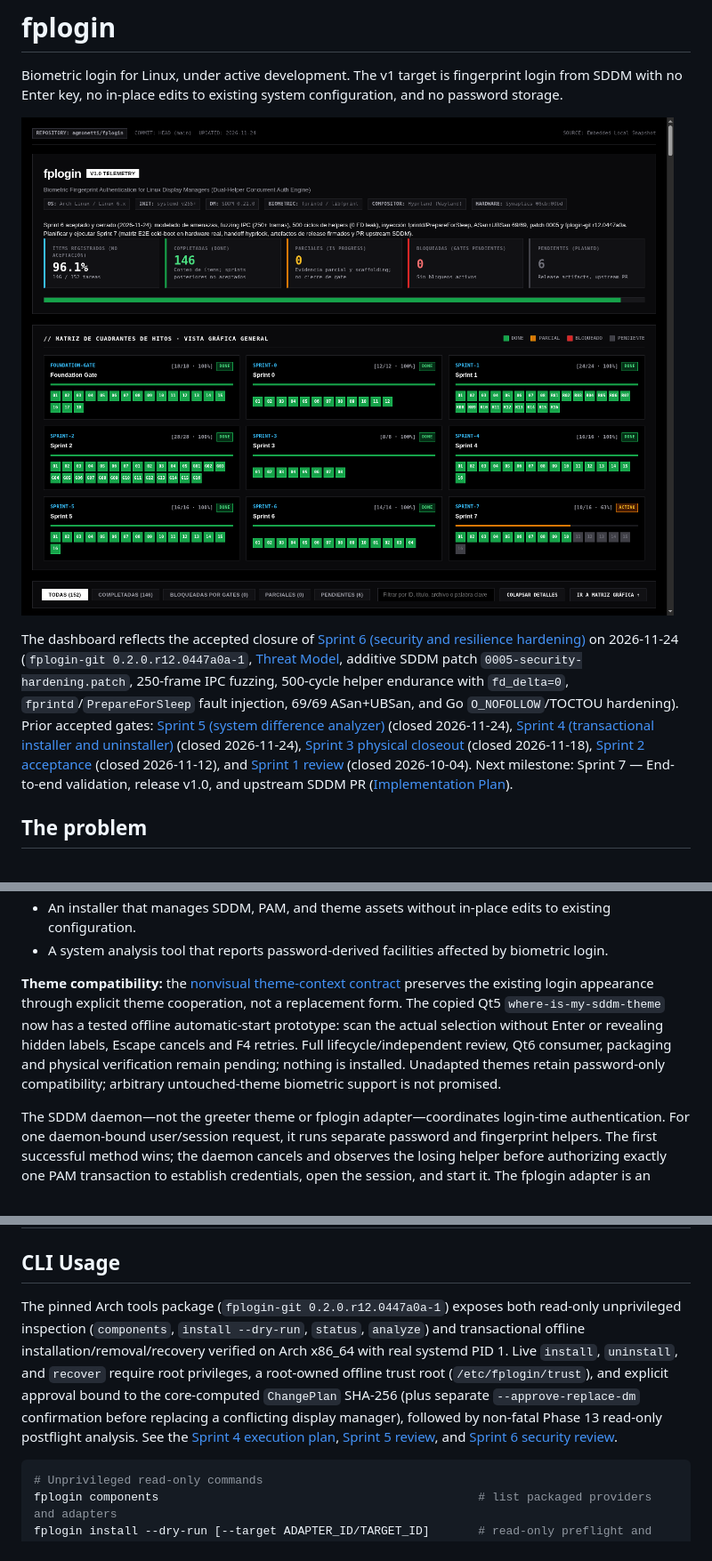
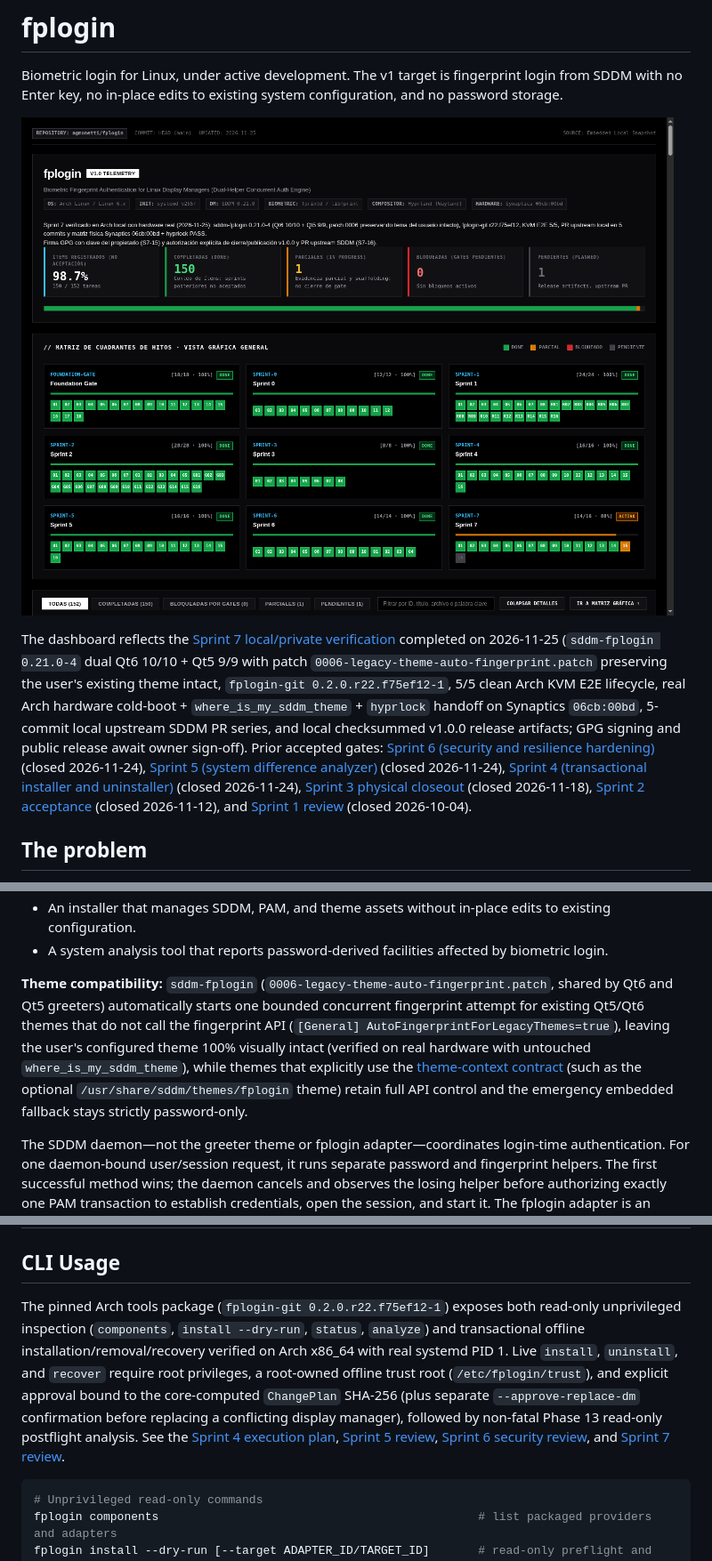
Before and after one commit to agmonetti/fplogin, a Markdown page: README.md, 3 parts joined by grey strips. Shown at 89% size. Drawn GitHub-style; pictures changed too: docs/assets/dashboard.png.

Commit message:
docs(sprint-7): record real-hardware validation, untouched-theme support, and v1.0 readiness

````diff
--- a/README.md
+++ b/README.md
@@ -4,7 +4,7 @@ Biometric login for Linux, under active development. The v1 target is fingerprin
 
 [![fplogin Project Telemetry & Milestone Matrix](docs/assets/dashboard.png)](dashboard.html)
 
-The dashboard reflects the accepted closure of [Sprint 6 (security and resilience hardening)](docs/reviews/sprint-6.md) on 2026-11-24 (`fplogin-git 0.2.0.r12.0447a0a-1`, [Threat Model](docs/security/THREAT_MODEL.md), additive SDDM patch `0005-security-hardening.patch`, 250-frame IPC fuzzing, 500-cycle helper endurance with `fd_delta=0`, `fprintd`/`PrepareForSleep` fault injection, 69/69 ASan+UBSan, and Go `O_NOFOLLOW`/TOCTOU hardening). Prior accepted gates: [Sprint 5 (system difference analyzer)](docs/reviews/sprint-5.md) (closed 2026-11-24), [Sprint 4 (transactional installer and uninstaller)](docs/reviews/sprint-4.md) (closed 2026-11-24), [Sprint 3 physical closeout](docs/reviews/sprint-3-physical-closure.md) (closed 2026-11-18), [Sprint 2 acceptance](docs/reviews/sprint-2-acceptance-2026-11-12.md) (closed 2026-11-12), and [Sprint 1 review](docs/reviews/sprint-1.md) (closed 2026-10-04). Next milestone: Sprint 7 — End-to-end validation, release v1.0, and upstream SDDM PR ([Implementation Plan](docs/IMPLEMENTATION_PLAN.md)).
+The dashboard reflects the [Sprint 7 local/private verification](docs/reviews/sprint-7.md) completed on 2026-11-25 (`sddm-fplogin 0.21.0-4` dual Qt6 10/10 + Qt5 9/9 with patch `0006-legacy-theme-auto-fingerprint.patch` preserving the user's existing theme intact, `fplogin-git 0.2.0.r22.f75ef12-1`, 5/5 clean Arch KVM E2E lifecycle, real Arch hardware cold-boot + `where_is_my_sddm_theme` + `hyprlock` handoff on Synaptics `06cb:00bd`, 5-commit local upstream SDDM PR series, and local checksummed v1.0.0 release artifacts; GPG signing and public release await owner sign-off). Prior accepted gates: [Sprint 6 (security and resilience hardening)](docs/reviews/sprint-6.md) (closed 2026-11-24), [Sprint 5 (system difference analyzer)](docs/reviews/sprint-5.md) (closed 2026-11-24), [Sprint 4 (transactional installer and uninstaller)](docs/reviews/sprint-4.md) (closed 2026-11-24), [Sprint 3 physical closeout](docs/reviews/sprint-3-physical-closure.md) (closed 2026-11-18), [Sprint 2 acceptance](docs/reviews/sprint-2-acceptance-2026-11-12.md) (closed 2026-11-12), and [Sprint 1 review](docs/reviews/sprint-1.md) (closed 2026-10-04).
 
 ## The problem
 
@@ -26,7 +26,7 @@ The planned product has:
 - An installer that manages SDDM, PAM, and theme assets without in-place edits to existing configuration.
 - A system analysis tool that reports password-derived facilities affected by biometric login.
 
-**Theme compatibility:** the [nonvisual theme-context contract](docs/architecture/SDDM_THEME_CONTEXT_CONTRACT.md) preserves the existing login appearance through explicit theme cooperation, not a replacement form. The copied Qt5 `where-is-my-sddm-theme` now has a tested offline automatic-start prototype: scan the actual selection without Enter or revealing hidden labels, Escape cancels and F4 retries. Full lifecycle/independent review, Qt6 consumer, packaging and physical verification remain pending; nothing is installed. Unadapted themes retain password-only compatibility; arbitrary untouched-theme biometric support is not promised.
+**Theme compatibility:** `sddm-fplogin` (`0006-legacy-theme-auto-fingerprint.patch`, shared by Qt6 and Qt5 greeters) automatically starts one bounded concurrent fingerprint attempt for existing Qt5/Qt6 themes that do not call the fingerprint API (`[General] AutoFingerprintForLegacyThemes=true`), leaving the user's configured theme 100% visually intact (verified on real hardware with untouched `where_is_my_sddm_theme`), while themes that explicitly use the [theme-context contract](docs/architecture/SDDM_THEME_CONTEXT_CONTRACT.md) (such as the optional `/usr/share/sddm/themes/fplogin` theme) retain full API control and the emergency embedded fallback stays strictly password-only.
 
 The SDDM daemon—not the greeter theme or fplogin adapter—coordinates login-time authentication. For one daemon-bound user/session request, it runs separate password and fingerprint helpers. The first successful method wins; the daemon cancels and observes the losing helper before authorizing exactly one PAM transaction to establish credentials, open the session, and start it. The fplogin adapter is an install-time component only.
 
@@ -101,7 +101,7 @@ No existing system files will be modified in place. The installer will generate
 
 ## CLI Usage
 
-The pinned Arch tools package (`fplogin-git 0.2.0.r12.0447a0a-1`) exposes both read-only unprivileged inspection (`components`, `install --dry-run`, `status`, `analyze`) and transactional offline installation/removal/recovery verified on Arch x86_64 with real systemd PID 1. Live `install`, `uninstall`, and `recover` require root privileges, a root-owned offline trust root (`/etc/fplogin/trust`), and explicit approval bound to the core-computed `ChangePlan` SHA-256 (plus separate `--approve-replace-dm` confirmation before replacing a conflicting display manager), followed by non-fatal Phase 13 read-only postflight analysis. See the [Sprint 4 execution plan](docs/SPRINT_4_EXECUTION_PLAN.md), [Sprint 5 review](docs/reviews/sprint-5.md), and [Sprint 6 security review](docs/reviews/sprint-6.md).
+The pinned Arch tools package (`fplogin-git 0.2.0.r22.f75ef12-1`) exposes both read-only unprivileged inspection (`components`, `install --dry-run`, `status`, `analyze`) and transactional offline installation/removal/recovery verified on Arch x86_64 with real systemd PID 1. Live `install`, `uninstall`, and `recover` require root privileges, a root-owned offline trust root (`/etc/fplogin/trust`), and explicit approval bound to the core-computed `ChangePlan` SHA-256 (plus separate `--approve-replace-dm` confirmation before replacing a conflicting display manager), followed by non-fatal Phase 13 read-only postflight analysis. See the [Sprint 4 execution plan](docs/SPRINT_4_EXECUTION_PLAN.md), [Sprint 5 review](docs/reviews/sprint-5.md), [Sprint 6 security review](docs/reviews/sprint-6.md), and [Sprint 7 review](docs/reviews/sprint-7.md).
 
 ```bash
 # Unprivileged read-only commands
````
Also changed, not shown: docs/reviews/sprint-7.md (added, +100 -0 lines), 3 other files.
